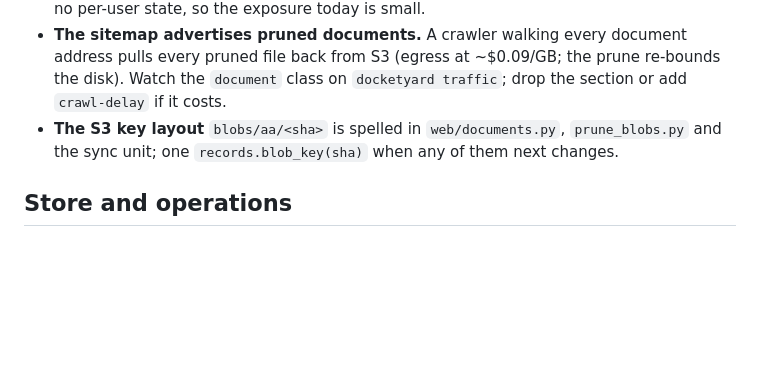
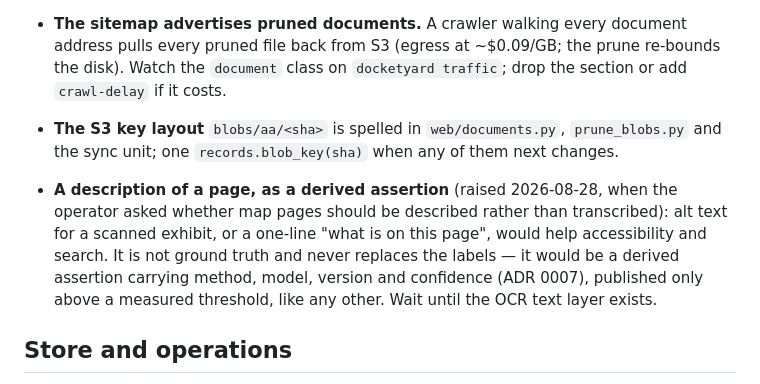
Before and after one commit to RMI-Valuation/docket-yard, a Markdown page: docs/deferred.md, the part around the change. Rendered like a GitHub page; blank space fills up the shorter version.

Commit message:
OCR benchmark: a map is transcribed, never described — a description cannot be scored, is an inference, and would discard the mileposts, counties and carriers the geography capabilities need; graphic pages score as a label set, not a sequence

```diff
--- a/docs/deferred.md
+++ b/docs/deferred.md
@@ -49,6 +49,13 @@ when it is fixed (the commit is the record) or graduates back to `TODO.md` when
 - **The S3 key layout** `blobs/aa/<sha>` is spelled in `web/documents.py`, `prune_blobs.py`
   and the sync unit; one `records.blob_key(sha)` when any of them next changes.
 
+- **A description of a page, as a derived assertion** (raised 2026-08-28, when the operator
+  asked whether map pages should be described rather than transcribed): alt text for a
+  scanned exhibit, or a one-line "what is on this page", would help accessibility and
+  search. It is not ground truth and never replaces the labels — it would be a derived
+  assertion carrying method, model, version and confidence (ADR 0007), published only above
+  a measured threshold, like any other. Wait until the OCR text layer exists.
+
 ## Store and operations
 
 - **Key rotation** for `DY_EMAIL_KEY` (decrypt under old, seal under new; four sealed columns
```
Also changed, not shown: 1 other file.
